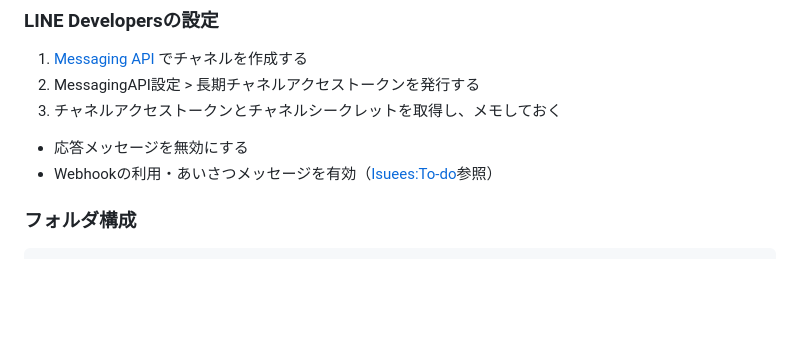
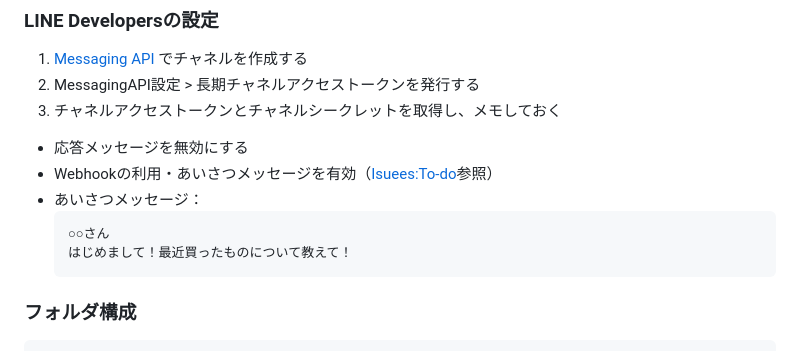
Before and after one commit to ayakakawabe/chatgpt-line-bot-for-experiment, a Markdown page: README.md, the part around the change. Rendered like a GitHub page; blank space fills up the shorter version.

````diff
--- a/README.md
+++ b/README.md
@@ -117,7 +117,11 @@ pip install -r requirements.txt
 
 * 応答メッセージを無効にする
 * Webhookの利用・あいさつメッセージを有効（[Isuees:To-do](https://github.com/ayakakawabe/chatgpt-line-bot-for-experiment/issues/1)参照）
-
+* あいさつメッセージ：
+  ```
+  ○○さん
+  はじめまして！最近買ったものについて教えて！
+  ```
 ### フォルダ構成
 
 ```
````
